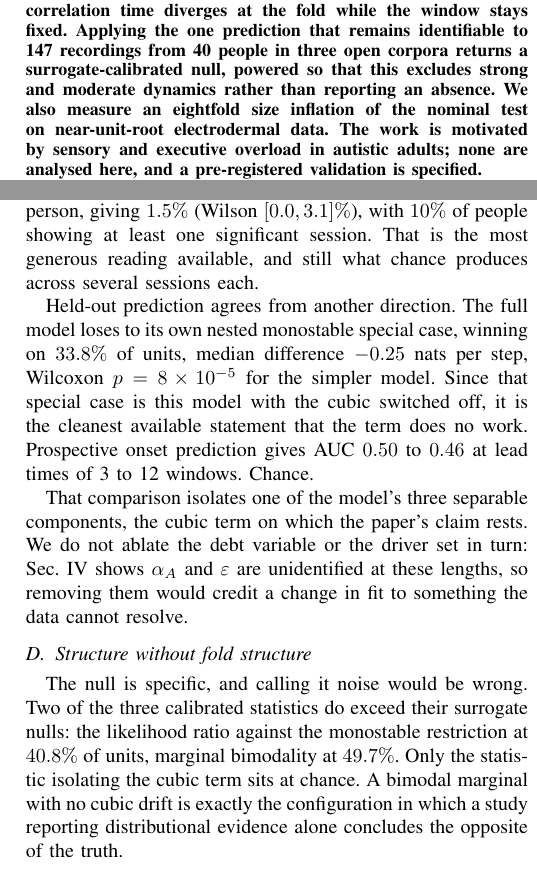
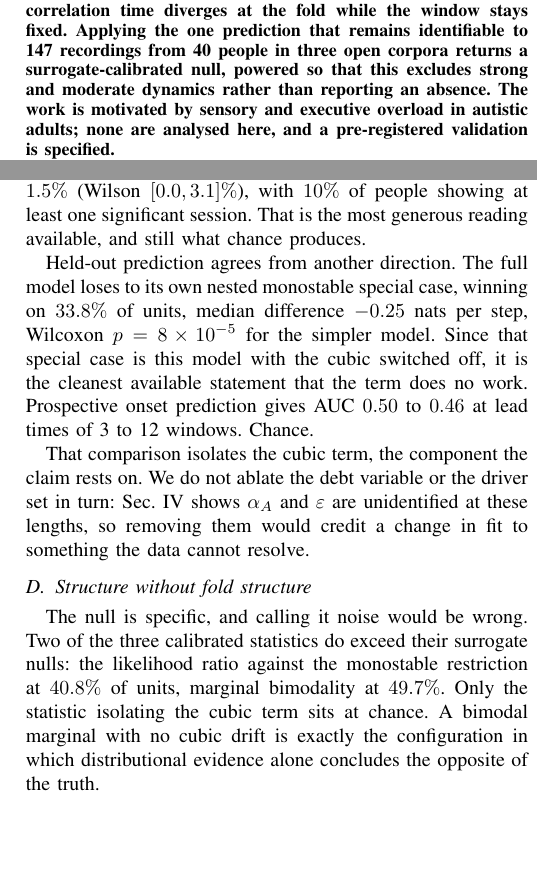
Before and after one commit to n-3-0-l-d-3-v/overload-cusp-catastrophe, a LaTeX paper (paper/main.tex): two parts of the columns of pages 1 and 5 of 6, joined at a grey line, cut so that both start at the same text, the shorter picture padded with empty space. Compiled offline with pdfLaTeX.

```diff
--- a/paper/main.tex
+++ b/paper/main.tex
@@ -83,14 +83,12 @@
 data simulated from a model that does contain a fold, wrong in $99\%$ of
 replicates at a 30-sample window, while the exponent computed from the true
 curvature recovers correctly. The failure is structural: the correlation time
-diverges at the fold while the window stays fixed. Applying the one prediction
-that remains identifiable to 147 recordings from 40 people in three open
-corpora returns a surrogate-calibrated null, powered so that this excludes
-strong and moderate dynamics rather than reporting an absence. We also measure
-an eightfold size inflation of the nominal test on near-unit-root
-electrodermal data. The work is motivated by sensory and
-executive overload in autistic adults; none are analysed here, and a
-pre-registered validation is specified.
+diverges at the fold while the window stays fixed. Applying the one prediction that remains identifiable to 147 recordings from
+40 people in three open corpora returns a surrogate-calibrated null, powered so
+that this excludes strong and moderate dynamics rather than reporting an
+absence. The work is motivated by sensory and executive overload in autistic
+adults; none are analysed here, and a pre-registered validation is
+specified.
 \end{abstract}
 
 \begin{IEEEkeywords}
@@ -492,12 +489,10 @@
 \subsection{The identifiable prediction is not supported}
 Under the calibrated test the restoring cubic term is significant in $2.7\%$ of
 the 147 units against a nominal $5\%$: $0.0\%$ for WESAD ($n=15$), $0.0\%$ for
-the examinations ($n=30$), $3.9\%$ for the nurse sessions ($n=102$). Since those
-102 units come from 15 nurses we also weight one vote per person, giving $1.5\%$
-(Wilson $[0.0,3.1]\%$), with $10\%$ of people showing at least one significant
-session. That is the most generous reading available, and still what chance
-produces
-across several sessions each.
+the examinations ($n=30$), $3.9\%$ for the nurse sessions ($n=102$). Since those 102 units come from 15 nurses we also weight one vote per person,
+giving $1.5\%$ (Wilson $[0.0,3.1]\%$), with $10\%$ of people showing at least
+one significant session. That is the most generous reading available, and still
+what chance produces.
 
 Held-out prediction agrees from another direction. The full model loses to its
 own nested monostable special case, winning on $33.8\%$ of units, median
@@ -507,19 +502,19 @@
 prediction gives AUC $0.50$ to $0.46$ at lead times of 3 to 12 windows.
 Chance.
 
-That comparison isolates one of the model's three separable components, the
-cubic term on which the paper's claim rests. We do not ablate the debt variable
-or the driver set in turn: Sec.~\ref{sec:ident} shows $\alpha_A$ and
-$\varepsilon$ are unidentified at these lengths, so removing them would credit
-a change in fit to something the data cannot resolve.
+That comparison isolates the cubic term, the component the claim rests on. We
+do not ablate the debt variable or the driver set in turn: Sec.~\ref{sec:ident}
+shows $\alpha_A$ and $\varepsilon$ are unidentified at these lengths, so
+removing them would credit a change in fit to something the data cannot
+resolve.
 
 \subsection{Structure without fold structure}
 The null is specific, and calling it noise would be wrong. Two of the three
 calibrated statistics do exceed their surrogate nulls: the likelihood ratio
 against the monostable restriction at $40.8\%$ of units, marginal bimodality at
 $49.7\%$. Only the statistic isolating the cubic term sits at chance. A bimodal
-marginal with no cubic drift is exactly the configuration in which a study
-reporting distributional evidence alone concludes the opposite of the truth.
+marginal with no cubic drift is exactly the configuration in which distributional
+evidence alone concludes the opposite of the truth.
 
 A test that fires where nothing should be found is a problem for the test, so
 we state it first rather than in passing. Configuration B, the primary, sits at
```
Also changed, not shown: supplement/SUPPLEMENT.md (+1 -1 lines), README.md, paper/paper_conference.pdf, paper/main.tex (49 more changed lines), 1 other file.
